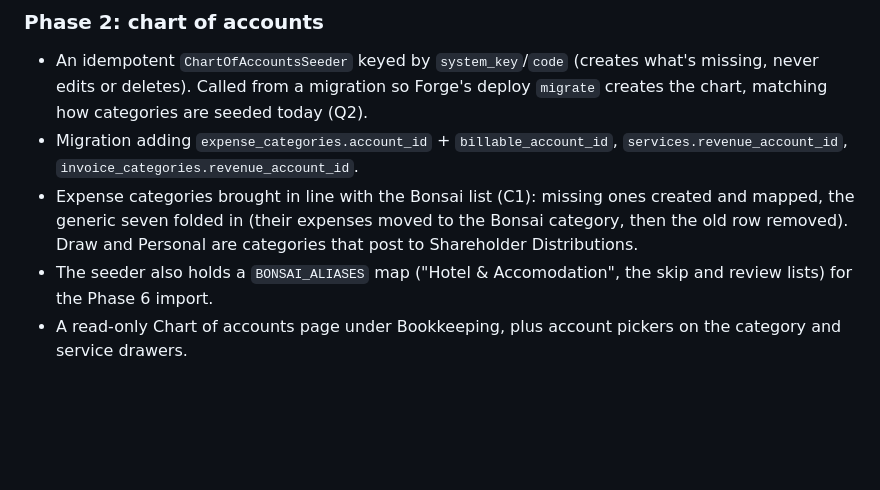
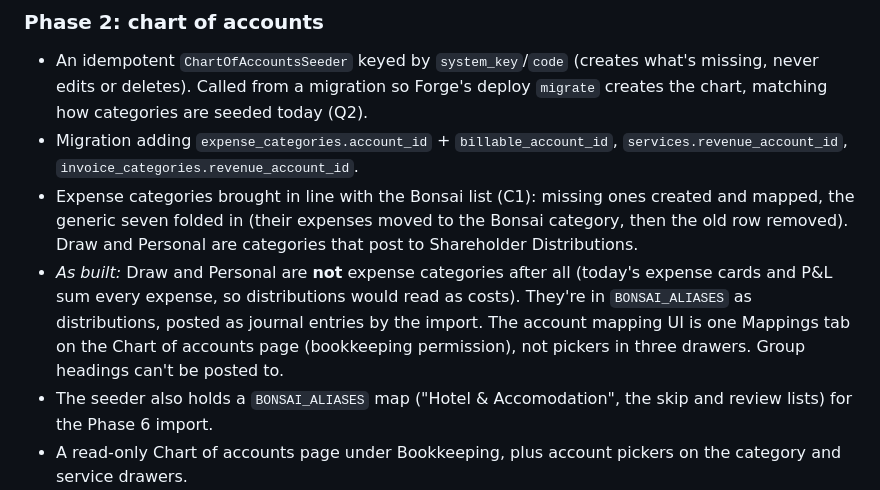
Before and after one commit to madmadmad/studio-pm, a Markdown page: docs/ledger-plan.md, the part around the change. Rendered like a GitHub page; blank space fills up the shorter version.

Commit message:
Ledger plan: Phase 2 as built
Co-Authored-By: Claude Opus 5.5 <noreply@anthropic.com>

```diff
--- a/docs/ledger-plan.md
+++ b/docs/ledger-plan.md
@@ -387,6 +387,12 @@ for review.
   ones created and mapped, the generic seven folded in (their expenses
   moved to the Bonsai category, then the old row removed). Draw and
   Personal are categories that post to Shareholder Distributions.
+- *As built:* Draw and Personal are **not** expense categories after all
+  (today's expense cards and P&L sum every expense, so distributions would
+  read as costs). They're in `BONSAI_ALIASES` as distributions, posted
+  as journal entries by the import. The account mapping UI is one
+  Mappings tab on the Chart of accounts page (bookkeeping permission),
+  not pickers in three drawers. Group headings can't be posted to.
 - The seeder also holds a `BONSAI_ALIASES` map ("Hotel & Accomodation",
   the skip and review lists) for the Phase 6 import.
 - A read-only Chart of accounts page under Bookkeeping, plus account
```
